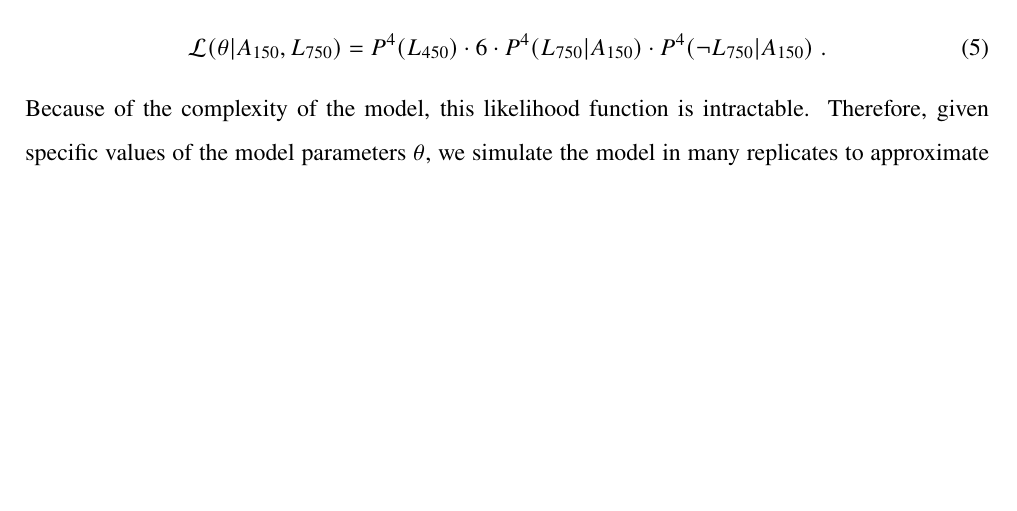
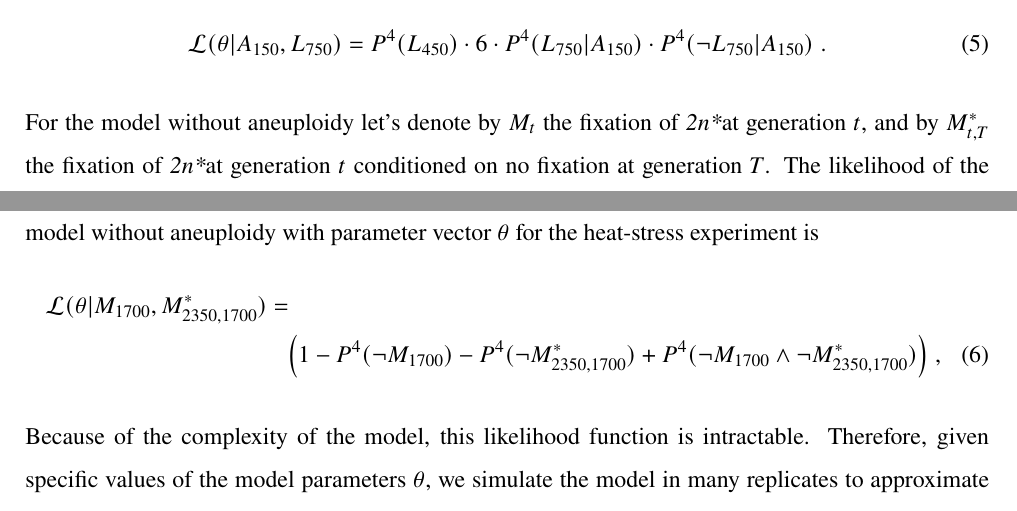
Before and after one commit to yoavram-lab/Heatrisomy, a LaTeX paper (ms/ms.tex): part of page 7 of 19 before the commit and two parts of pages 7 and 8 of 20 after it, the two joined at a grey line, cut so that both start at the same text, the shorter picture padded with empty space. Compiled offline with pdfLaTeX.

Commit message:
added likelihood function for no aneuploidy model, updated likelihood figure

```diff
--- a/ms/ms.tex
+++ b/ms/ms.tex
@@ -322,11 +322,21 @@ The model likelihood function for parameter vector $\theta$ for the heat-stress
 P^4(A_{450}) \cdot \Big(1 - P^4(\lnot{L_{1700}} | A_{450} ) - P^4(\lnot{L^*_{2350, 1700}}| A_{450}) + P^4(\lnot{L_{1700}} \land \lnot{L^*_{2350, 1700}}| A_{450})\Big)	\;,
 \end{multline}
 where $P(X)$ is the probability of event $X$ and $\lnot$ means \emph{not}.
+
 The likelihood function of the model with parameter set $\theta$ for the pH-stress experiment is
 \begin{equation} \label{eq:phstress-likelihood}
 \likelihood(\theta | A_{150}, L_{750} ) = \\
- P^4(L_{450}) \cdot 6 \cdot	P^4(L_{750} | A_{150}) \cdot P^4(\lnot{L_{750}} | A_{150}) \;.  %%TODO i think it is wrong because fig 5C shows that only 2 replicas are fixated after 650 generations (see Supplementary also)
-\end{equation}
+ P^4(L_{450}) \cdot 6 \cdot	P^4(L_{750} | A_{150}) \cdot P^4(\lnot{L_{750}} | A_{150}) \;.
+ \end{equation}
+%TODO i think it is wrong because fig 5C shows that only 2 replicas are fixated after 650 generations (see Supplementary also) Anyway, I don't think that we use this likelihood, so probably should be removed at all.
+
+For the model without aneuploidy let's denote by $M_{t}$ the fixation of \eumt at generation $t$, and by $M^*_{t,T}$ the fixation of \eumt at generation $t$ conditioned on no fixation at generation $T$.
+The likelihood of the model without aneuploidy with parameter vector $\theta$ for the heat-stress experiment is
+\begin{multline} \label{eq:heatstress-noaneuploidy-likelihood}
+\likelihood(\theta |  M_{1700}, M^*_{2350, 1700} ) = \\
+\Big(1 - P^4(\lnot{M_{1700}}) - P^4(\lnot{M^*_{2350, 1700}}) + P^4(\lnot{M_{1700}} \land \lnot{M^*_{2350, 1700}})\Big)	\;,
+\end{multline}
+
 Because of the complexity of the model, this likelihood function is intractable. Therefore, given specific values of the model parameters $\theta$, we simulate the model in many replicates to approximate the value of the likelihood function $\likelihood(\theta)$.
 
 \paragraph{Parameter inference.} To infer model parameters, we use approximate Bayesian computation~\citep{Sunnaker2013} with a sequential Monte-Carlo scheme, or ABC-SMC~\citep{Sisson2009}, implemented in the \texttt{pyABC}\footnote{https://pyabc.readthedocs.io} Python
```
Also changed, not shown: figures/likelihood-noaneuploidy-plot.pdf (added), figures/likelihood-plot.pdf, ms/ms.tex (6 more changed lines).
